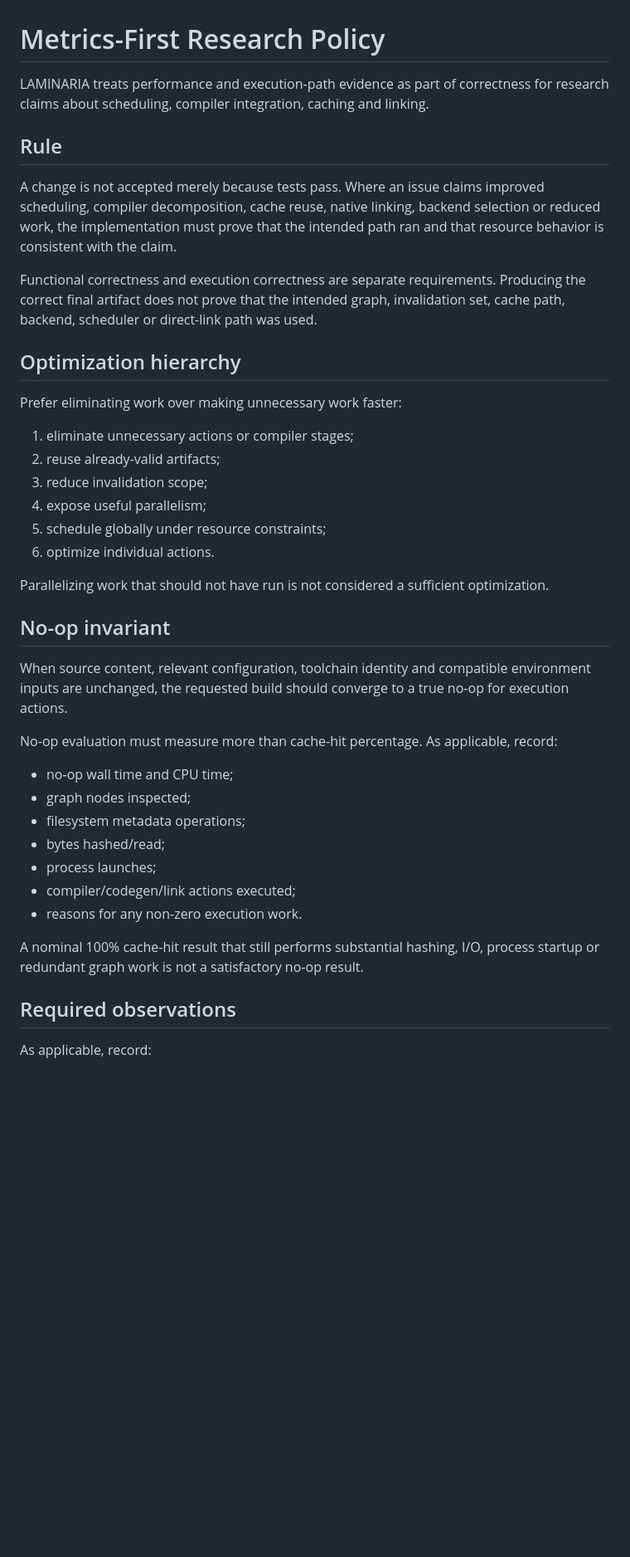
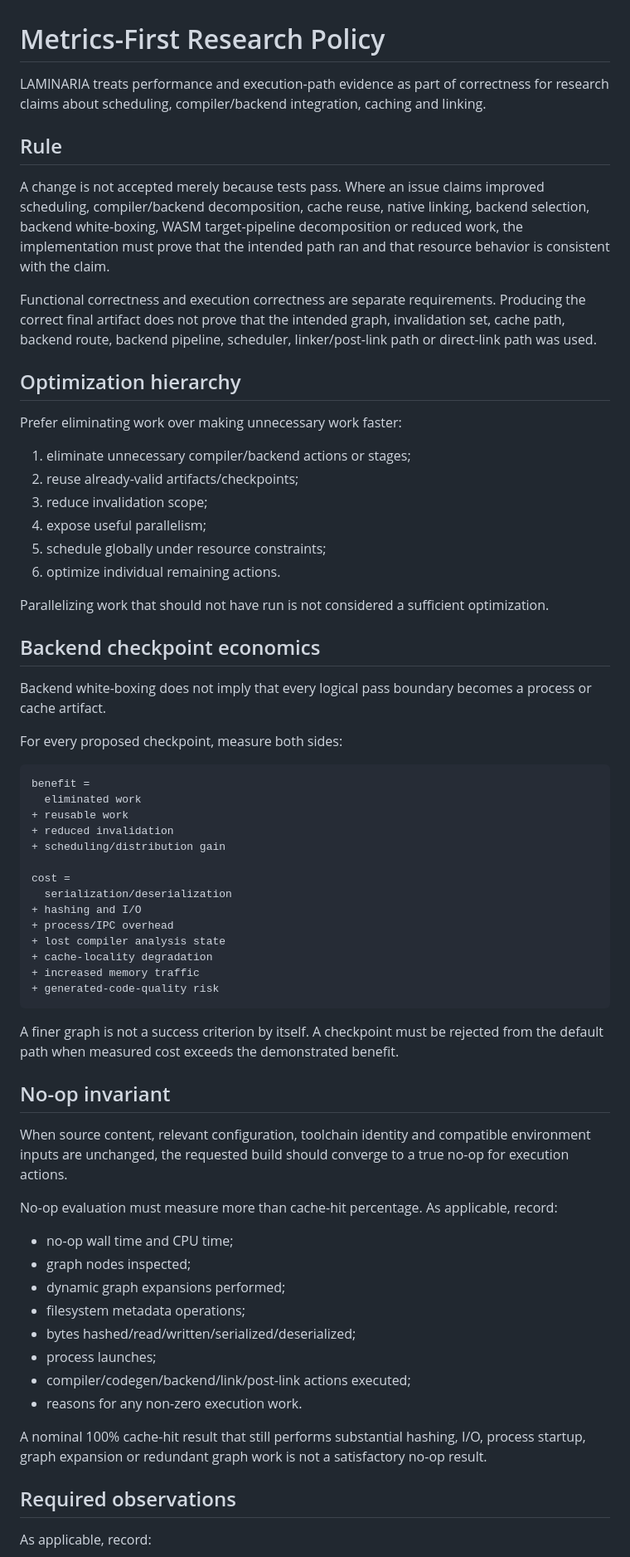
Before and after one commit to asopitech-labs/laminaria-rust-nim-toolchain, a Markdown page: docs/metrics-policy.md, the part around one of its changes. Shown at 83% size. Drawn GitHub-style; blank space fills up the shorter version.

Commit message:
docs: extend metrics policy to backend checkpoints

````diff
--- a/docs/metrics-policy.md
+++ b/docs/metrics-policy.md
@@ -1,25 +1,50 @@
 # Metrics-First Research Policy
 
-LAMINARIA treats performance and execution-path evidence as part of correctness for research claims about scheduling, compiler integration, caching and linking.
+LAMINARIA treats performance and execution-path evidence as part of correctness for research claims about scheduling, compiler/backend integration, caching and linking.
 
 ## Rule
 
-A change is not accepted merely because tests pass. Where an issue claims improved scheduling, compiler decomposition, cache reuse, native linking, backend selection or reduced work, the implementation must prove that the intended path ran and that resource behavior is consistent with the claim.
+A change is not accepted merely because tests pass. Where an issue claims improved scheduling, compiler/backend decomposition, cache reuse, native linking, backend selection, backend white-boxing, WASM target-pipeline decomposition or reduced work, the implementation must prove that the intended path ran and that resource behavior is consistent with the claim.
 
-Functional correctness and execution correctness are separate requirements. Producing the correct final artifact does not prove that the intended graph, invalidation set, cache path, backend, scheduler or direct-link path was used.
+Functional correctness and execution correctness are separate requirements. Producing the correct final artifact does not prove that the intended graph, invalidation set, cache path, backend route, backend pipeline, scheduler, linker/post-link path or direct-link path was used.
 
 ## Optimization hierarchy
 
 Prefer eliminating work over making unnecessary work faster:
 
-1. eliminate unnecessary actions or compiler stages;
-2. reuse already-valid artifacts;
+1. eliminate unnecessary compiler/backend actions or stages;
+2. reuse already-valid artifacts/checkpoints;
 3. reduce invalidation scope;
 4. expose useful parallelism;
 5. schedule globally under resource constraints;
-6. optimize individual actions.
+6. optimize individual remaining actions.
 
 Parallelizing work that should not have run is not considered a sufficient optimization.
+
+## Backend checkpoint economics
+
+Backend white-boxing does not imply that every logical pass boundary becomes a process or cache artifact.
+
+For every proposed checkpoint, measure both sides:
+
+```text
+benefit =
+  eliminated work
++ reusable work
++ reduced invalidation
++ scheduling/distribution gain
+
+cost =
+  serialization/deserialization
++ hashing and I/O
++ process/IPC overhead
++ lost compiler analysis state
++ cache-locality degradation
++ increased memory traffic
++ generated-code-quality risk
+```
+
+A finer graph is not a success criterion by itself. A checkpoint must be rejected from the default path when measured cost exceeds the demonstrated benefit.
 
 ## No-op invariant
 
@@ -29,13 +54,14 @@ No-op evaluation must measure more than cache-hit percentage. As applicable, rec
 
 - no-op wall time and CPU time;
 - graph nodes inspected;
+- dynamic graph expansions performed;
 - filesystem metadata operations;
-- bytes hashed/read;
+- bytes hashed/read/written/serialized/deserialized;
 - process launches;
-- compiler/codegen/link actions executed;
+- compiler/codegen/backend/link/post-link actions executed;
 - reasons for any non-zero execution work.
 
-A nominal 100% cache-hit result that still performs substantial hashing, I/O, process startup or redundant graph work is not a satisfactory no-op result.
+A nominal 100% cache-hit result that still performs substantial hashing, I/O, process startup, graph expansion or redundant graph work is not a satisfactory no-op result.
 
 ## Required observations
 
````
Also changed, not shown: other parts of docs/metrics-policy.md (+26 -10 lines).
